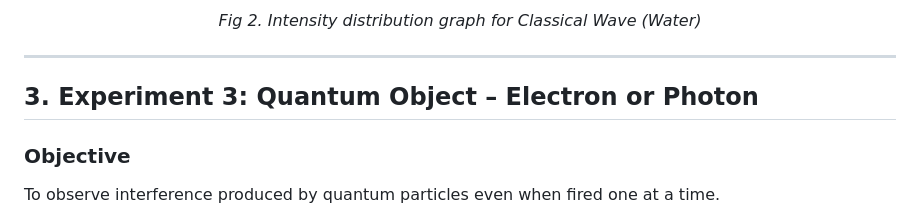
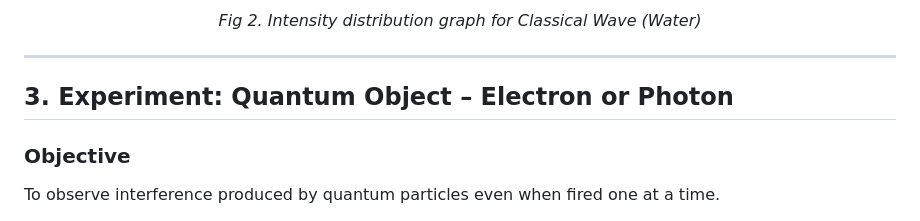
Before and after one commit to virtual-labs/exp-youngs-double-slit-dei, a Markdown page: experiment/procedure.md, the part around the change. Rendered like a GitHub page.

```diff
--- a/experiment/procedure.md
+++ b/experiment/procedure.md
@@ -71,7 +71,7 @@ To observe interference patterns produced by water waves passing through two sli
 
 ---
 
-## 3. Experiment 3: Quantum Object – Electron or Photon
+## 3. Experiment: Quantum Object – Electron or Photon
 
 ### **Objective**
 To observe interference produced by quantum particles even when fired one at a time.
```
